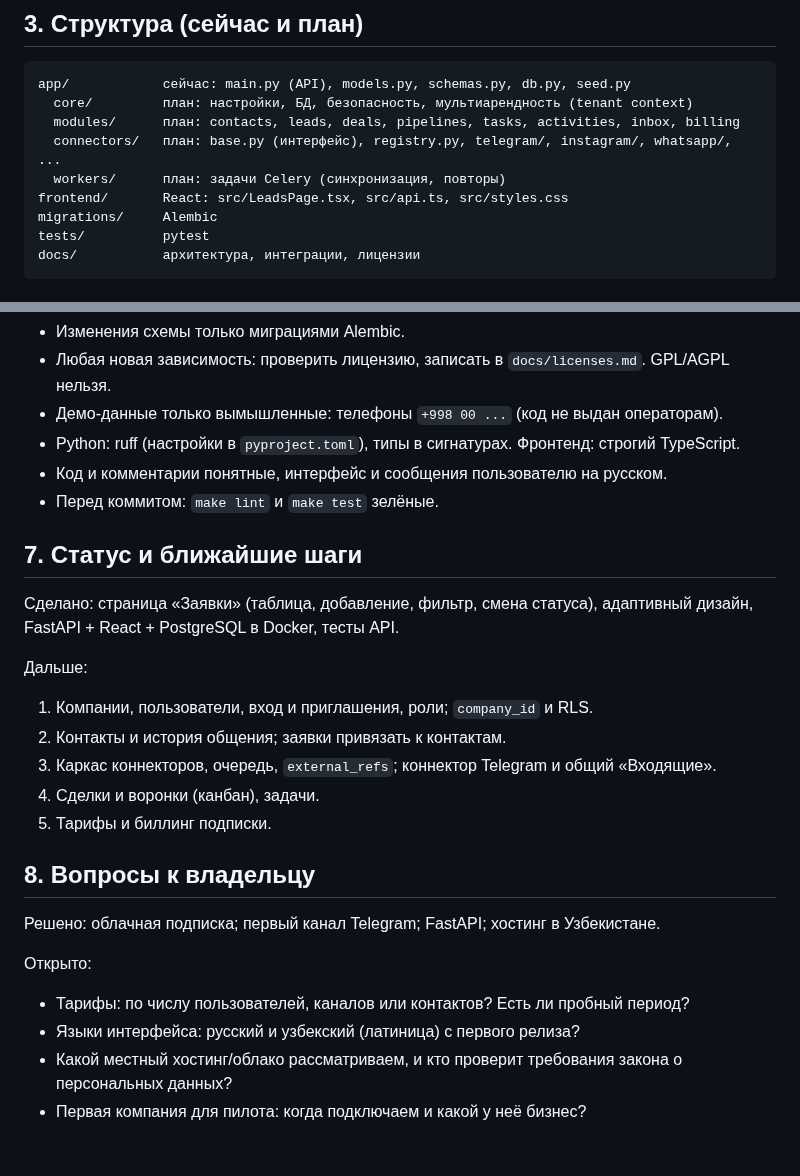
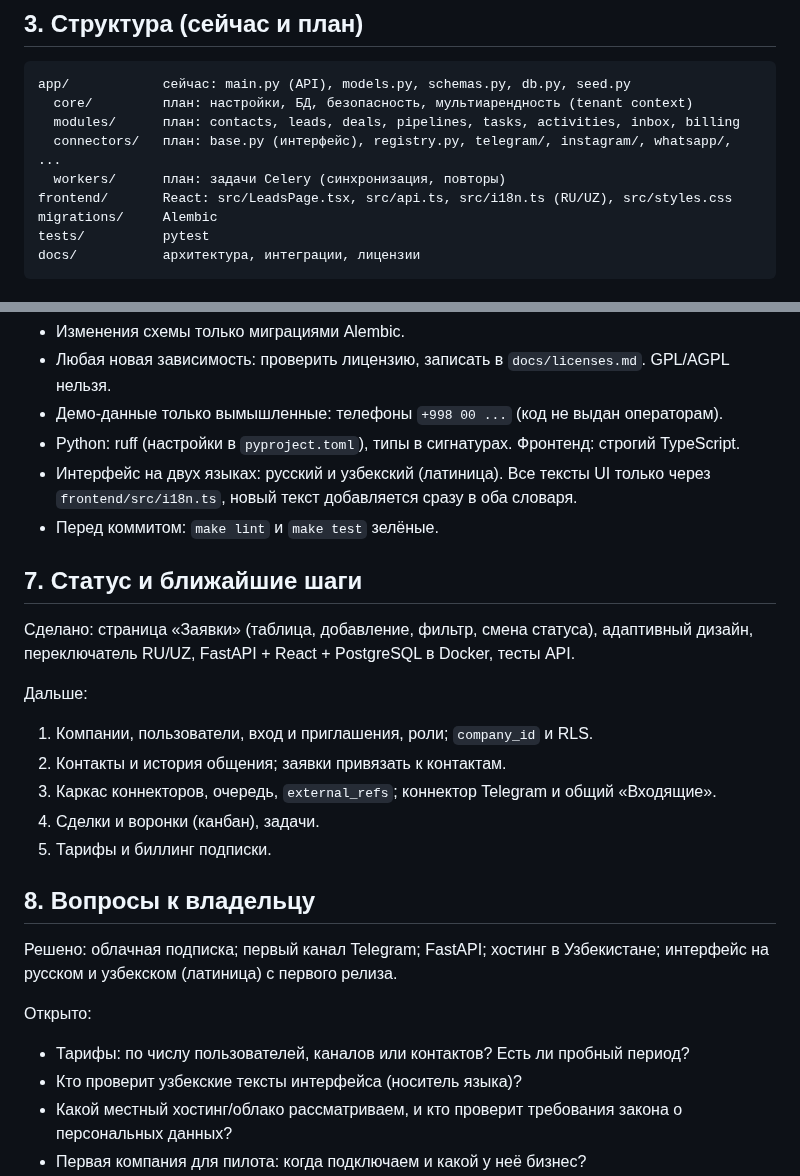
Before and after one commit to cloudplus-admin/crm, a Markdown page: CLAUDE.md, 2 parts joined by grey strips. GitHub-like rendering; blank space fills up the shorter version.

```diff
--- a/CLAUDE.md
+++ b/CLAUDE.md
@@ -31,7 +31,7 @@ app/            сейчас: main.py (API), models.py, schemas.py, db.py, seed.
   modules/      план: contacts, leads, deals, pipelines, tasks, activities, inbox, billing
   connectors/   план: base.py (интерфейс), registry.py, telegram/, instagram/, whatsapp/, ...
   workers/      план: задачи Celery (синхронизация, повторы)
-frontend/       React: src/LeadsPage.tsx, src/api.ts, src/styles.css
+frontend/       React: src/LeadsPage.tsx, src/api.ts, src/i18n.ts (RU/UZ), src/styles.css
 migrations/     Alembic
 tests/          pytest
 docs/           архитектура, интеграции, лицензии
@@ -75,13 +75,14 @@ cd frontend && npm run build  # сборка фронтенда
 - Любая новая зависимость: проверить лицензию, записать в `docs/licenses.md`. GPL/AGPL нельзя.
 - Демо-данные только вымышленные: телефоны `+998 00 ...` (код не выдан операторам).
 - Python: ruff (настройки в `pyproject.toml`), типы в сигнатурах. Фронтенд: строгий TypeScript.
-- Код и комментарии понятные, интерфейс и сообщения пользователю на русском.
+- Интерфейс на двух языках: русский и узбекский (латиница). Все тексты UI только через
+  `frontend/src/i18n.ts`, новый текст добавляется сразу в оба словаря.
 - Перед коммитом: `make lint` и `make test` зелёные.
 
 ## 7. Статус и ближайшие шаги
 
 Сделано: страница «Заявки» (таблица, добавление, фильтр, смена статуса), адаптивный дизайн,
-FastAPI + React + PostgreSQL в Docker, тесты API.
+переключатель RU/UZ, FastAPI + React + PostgreSQL в Docker, тесты API.
 
 Дальше:
 1. Компании, пользователи, вход и приглашения, роли; `company_id` и RLS.
@@ -92,11 +93,12 @@ FastAPI + React + PostgreSQL в Docker, тесты API.
 
 ## 8. Вопросы к владельцу
 
-Решено: облачная подписка; первый канал Telegram; FastAPI; хостинг в Узбекистане.
+Решено: облачная подписка; первый канал Telegram; FastAPI; хостинг в Узбекистане;
+интерфейс на русском и узбекском (латиница) с первого релиза.
 
 Открыто:
 - Тарифы: по числу пользователей, каналов или контактов? Есть ли пробный период?
-- Языки интерфейса: русский и узбекский (латиница) с первого релиза?
+- Кто проверит узбекские тексты интерфейса (носитель языка)?
 - Какой местный хостинг/облако рассматриваем, и кто проверит требования закона о персональных данных?
 - Первая компания для пилота: когда подключаем и какой у неё бизнес?
 - Оплата подписки: Click, Payme или оба?
```
Also changed, not shown: README.md (+4 -2 lines), docs/screenshots/desktop-uz.png (added), docs/screenshots/desktop.png, docs/screenshots/mobile-form.png, docs/screenshots/mobile-uz.png (added), docs/screenshots/mobile.png, docs/screenshots/tablet.png, 3 other files.
